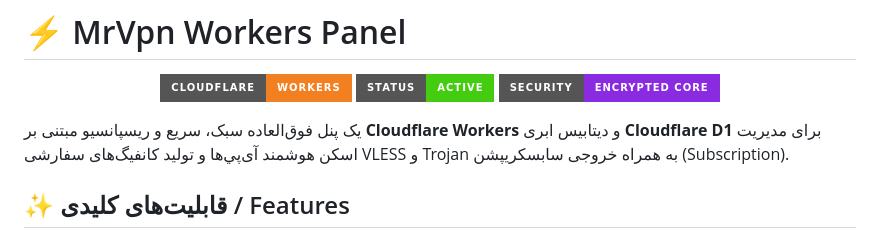
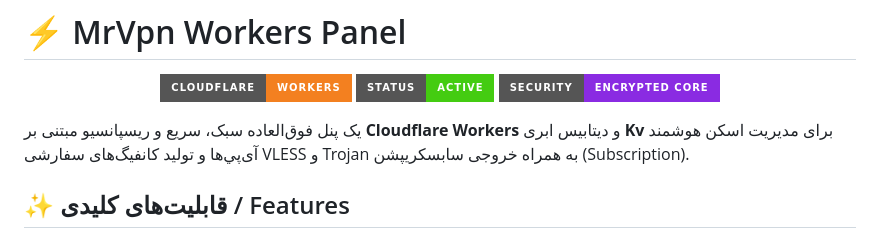
Before and after one commit to amirpocom63-del/mrvpnpanel, a Markdown page: README.md, the part around the change. Rendered like a GitHub page; badges without logos.

```diff
--- a/README.md
+++ b/README.md
@@ -6,7 +6,7 @@
   <img src="https://img.shields.io/badge/Security-Encrypted_Core-blueviolet?style=for-the-badge" alt="Security">
 </p>
 
-یک پنل فوق‌العاده سبک، سریع و ریسپانسیو مبتنی بر **Cloudflare Workers** و دیتابیس ابری **Cloudflare D1** برای مدیریت اسکن هوشمند آی‌پي‌ها و تولید کانفیگ‌های سفارشی VLESS و Trojan به همراه خروجی سابسکریپشن (Subscription).
+یک پنل فوق‌العاده سبک، سریع و ریسپانسیو مبتنی بر **Cloudflare Workers** و دیتابیس ابری **Kv** برای مدیریت اسکن هوشمند آی‌پي‌ها و تولید کانفیگ‌های سفارشی VLESS و Trojan به همراه خروجی سابسکریپشن (Subscription).
 
 
 ## ✨ قابلیت‌های کلیدی / Features
```
